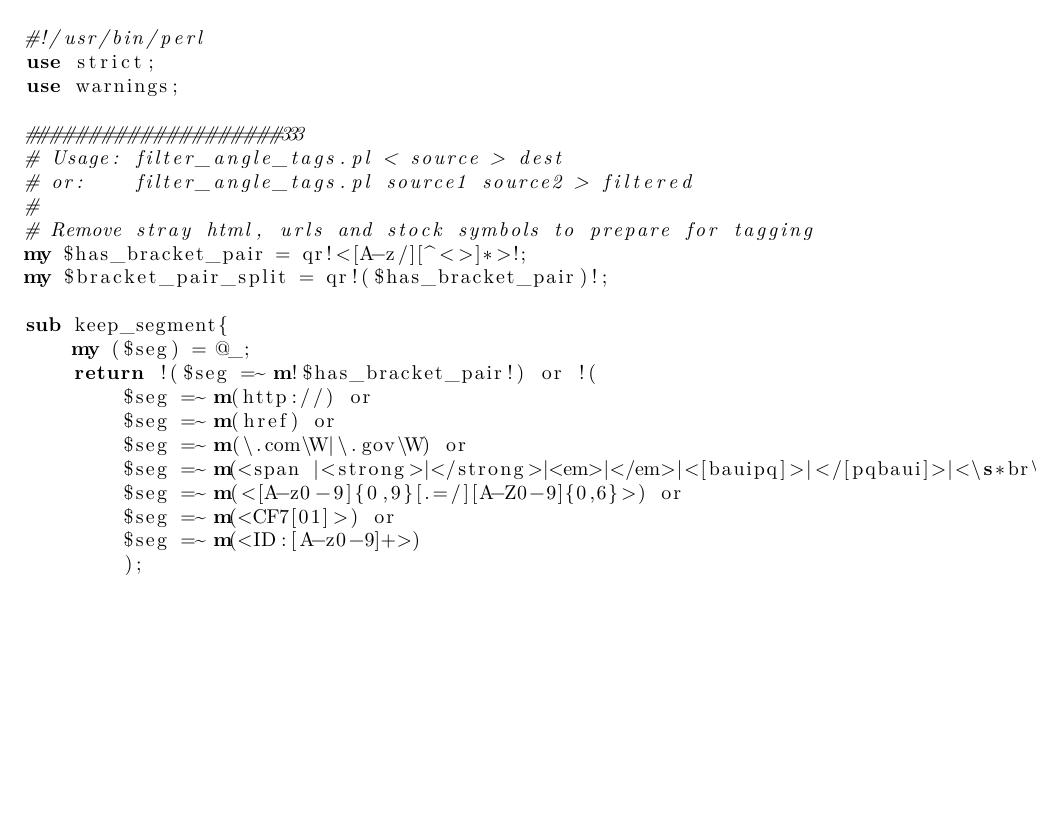
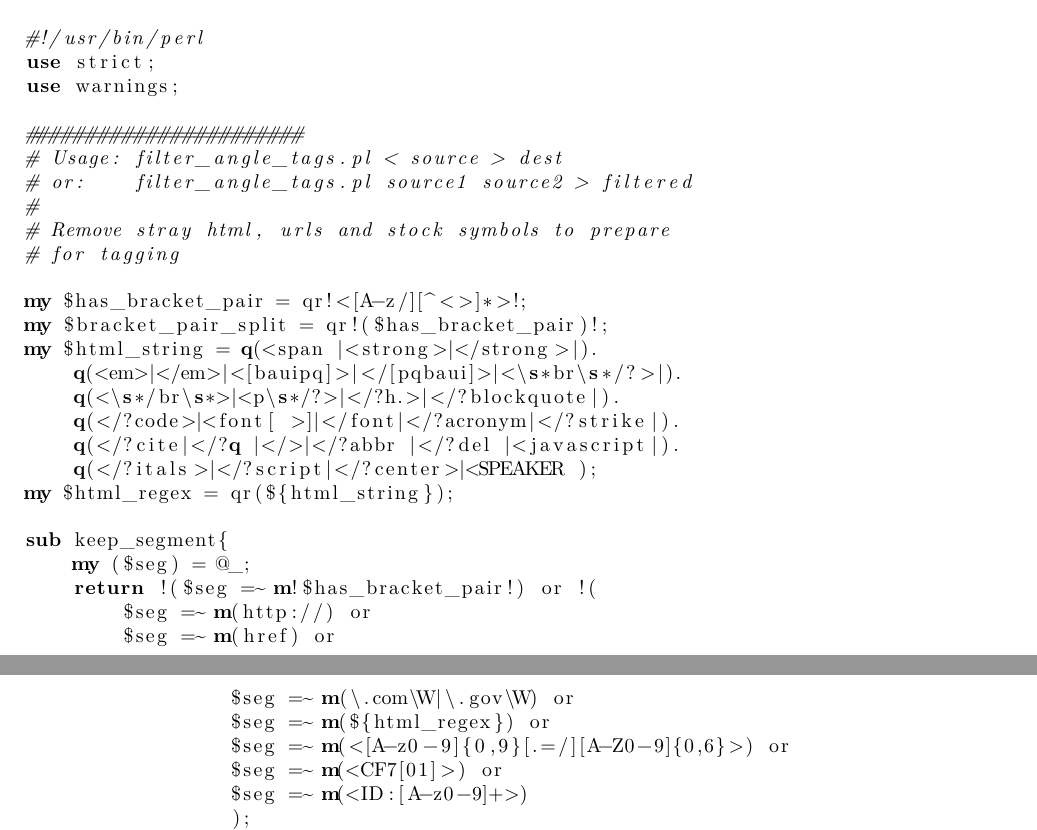
Before and after one commit to RadixSeven/SummitPaper2013, a LaTeX thesis (MSThesis/eric_thesis.tex): part of page 23 of 43 before the commit and two parts of pages 23 and 24 of 43 after it, the two joined at a grey line, cut so that both start at the same text, the shorter picture padded with empty space. Compiled offline with pdfLaTeX.

Commit message:
Fixed filter_angle_tags listing and some headers so line-length is good

```diff
--- a/MSThesis/eric_thesis.tex
+++ b/MSThesis/eric_thesis.tex
@@ -224,13 +224,22 @@ What I mean is if you count the frequency for which different personality adject
 use strict;
 use warnings;
 
-####################333
+#######################
 # Usage: filter_angle_tags.pl < source > dest
 # or:    filter_angle_tags.pl source1 source2 > filtered
 #
-# Remove stray html, urls and stock symbols to prepare for tagging
+# Remove stray html, urls and stock symbols to prepare
+# for tagging
+
 my $has_bracket_pair = qr!<[A-z/][^<>]*>!;
 my $bracket_pair_split = qr!($has_bracket_pair)!;
+my $html_string = q(<span |<strong>|</strong>|).
+    q(<em>|</em>|<[bauipq]>|</[pqbaui]>|<\s*br\s*/?>|).
+    q(<\s*/br\s*>|<p\s*/?>|</?h.>|</?blockquote|).
+    q(</?code>|<font[ >]|</font|</?acronym|</?strike|).
+    q(</?cite|</?q |</>|</?abbr |</?del |<javascript|).
+    q(</?itals>|</?script|</?center>|<SPEAKER );
+my $html_regex = qr(${html_string});
 
 sub keep_segment{
     my ($seg) = @_;
@@ -238,7 +247,7 @@ sub keep_segment{
         $seg =~ m(http://) or
         $seg =~ m(href) or
         $seg =~ m(\.com\W|\.gov\W) or
-        $seg =~ m(<span |<strong>|</strong>|<em>|</em>|<[bauipq]>|</[pqbaui]>|<\s*br\s*/?>|<\s*/br\s*>|<p\s*/?>|</?h.>|</?blockquote|</?code>|<font[ >]|</font|</?acronym|</?strike|</?cite|</?q |</>|</?abbr |</?del |<javascript|</?itals>|</?script|</?center>|<SPEAKER ) or
+        $seg =~ m(${html_regex}) or
         $seg =~ m(<[A-z0-9]{0,9}[.=/][A-Z0-9]{0,6}>) or
         $seg =~ m(<CF7[01]>) or
         $seg =~ m(<ID:[A-z0-9]+>)
```
Also changed, not shown: MSThesis/eric_thesis.tex (10 more changed lines).
